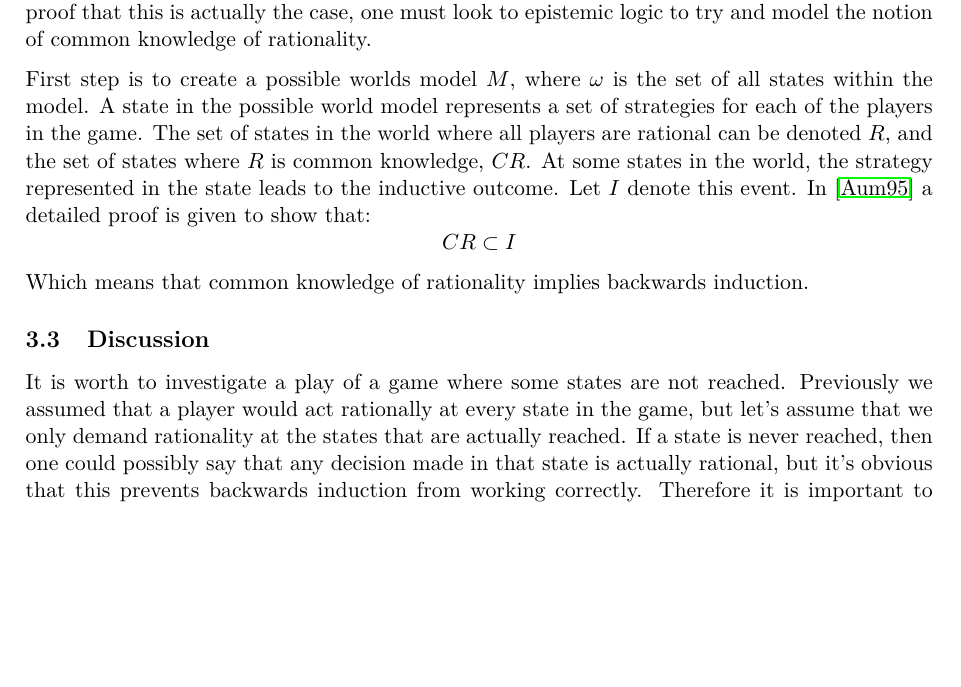
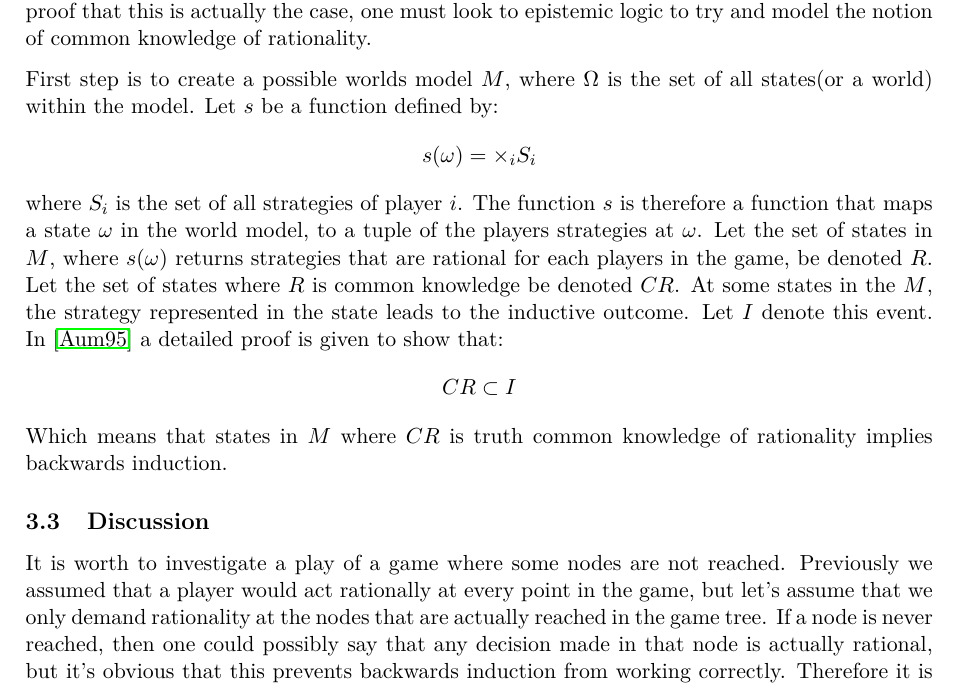
Before and after one commit to Andefar/LiarsDice, a LaTeX document (Report/main.tex, which reads Report/rationality.tex): part of page 7 of 8, cut so that both start at the same text, the shorter picture padded with empty space. Compiled offline with pdfLaTeX.

Commit message:
final changes

```diff
--- a/Report/rationality.tex
+++ b/Report/rationality.tex
@@ -50,17 +50,22 @@ Assume that the black nodes in the game tree is where a player, Ann, has to sele
 
 Here it can be seen that common knowledge of rationality implies backwards induction. To proof that this is actually the case, one must look to epistemic logic to try and model the notion of common knowledge of rationality.
 
-First step is to create a possible worlds model $M$, where $\omega$ is the set of all states within the model. A state in the possible world model represents a set of strategies for each of the players in the game.
-The set of states in the world where all players are rational can be denoted $R$, and the set of states where $R$ is common knowledge, $CR$. At some states in the world, the strategy represented in the state leads to the inductive outcome. Let $I$ denote this event.
+First step is to create a possible worlds model $M$, where $\Omega$ is the set of all states(or a world) within the model.
+Let $s$  be a function defined by:
+$$
+s(\omega) = \times_i S_i
+$$
+where $S_i$ is the set of all strategies of player $i$. The function $s$ is therefore a function that maps a state $\omega$ in the world model, to a tuple of the players strategies at $\omega$.
+Let the set of states in $M$, where $s(\omega)$ returns strategies that are rational for each players in the game, be denoted $R$. Let the set of states where $R$ is common knowledge be denoted $CR$. At some states in the $M$, the strategy represented in the state leads to the inductive outcome. Let $I$ denote this event.
 In \cite{aumann1995a} a detailed proof is given to show that:
 $$
 CR \subset I
 $$
-Which means that common knowledge of rationality implies backwards induction.
+Which means that states in $M$ where $CR$ is truth common knowledge of rationality implies backwards induction.
 
 \subsection{Discussion}
-It is worth to investigate a play of a game where some states are not reached. Previously we assumed that a player would act rationally at every state in the game, but let's assume that we only demand rationality at the states that are actually reached.
-If a state is never reached, then one could possibly say that any decision made in that state is actually rational, but it's obvious that this prevents backwards induction from working correctly. Therefore it is important to assume rationality at all vertices.
+It is worth to investigate a play of a game where some nodes are not reached. Previously we assumed that a player would act rationally at every point in the game, but let's assume that we only demand rationality at the nodes that are actually reached in the game tree.
+If a node is never reached, then one could possibly say that any decision made in that node is actually rational, but it's obvious that this prevents backwards induction from working correctly. Therefore it is important to assume rationality at all vertices.
 
 Furthermore lets consider a scenario where a player acts depending on her opponent's choices. Say that the opponent made an irrational choice. In this case, the player must not act depending on it, and believe that the opponent will act irrationally again, as it contradicts with the common knowledge of rationality. The player may remember and utilize the opponents actions in the game so far, but she may not reason about if they were rational or not. She must believe, in accordance with common knowledge of rationality, that her opponent is rational, for backwards induction to work.
 
```
